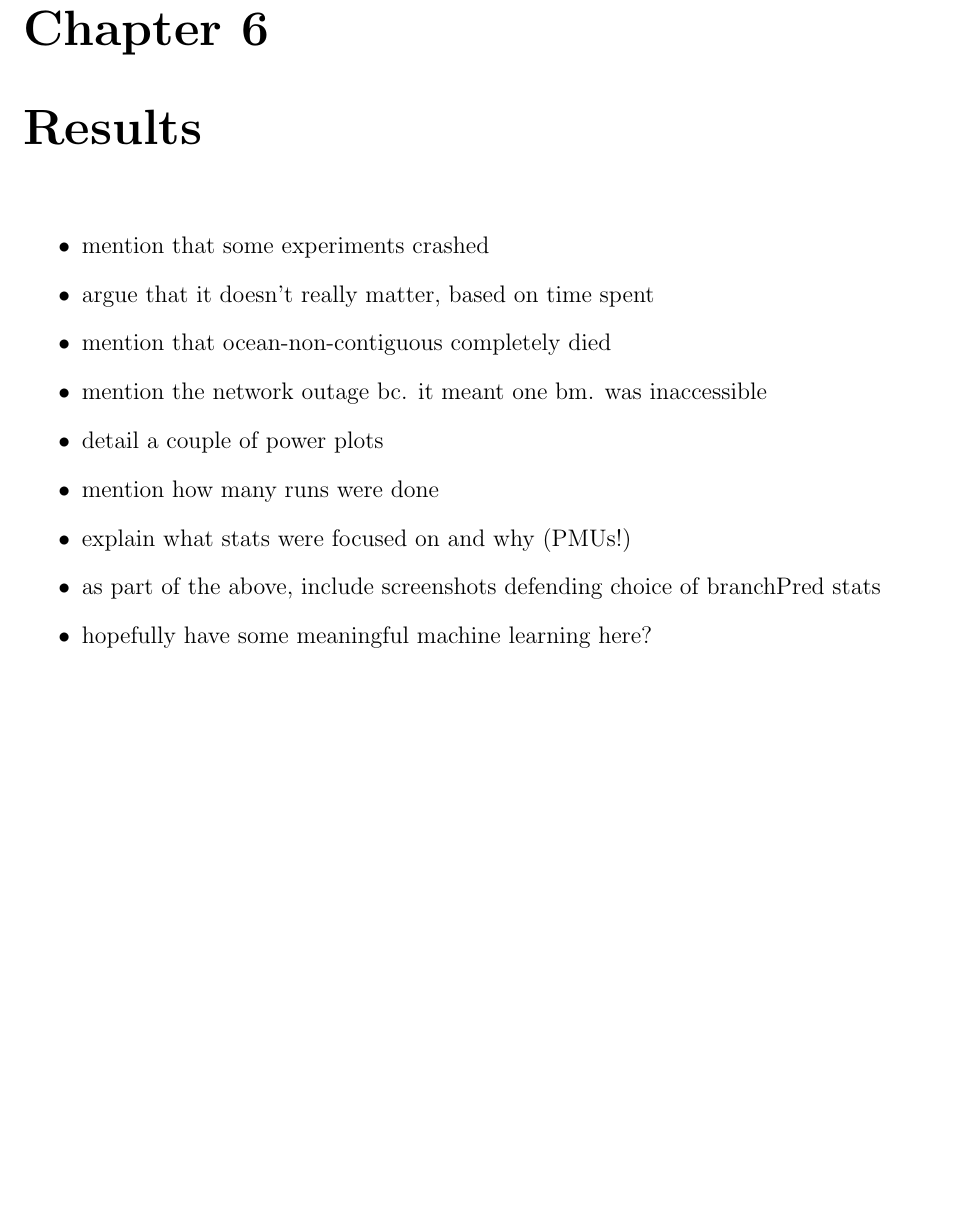
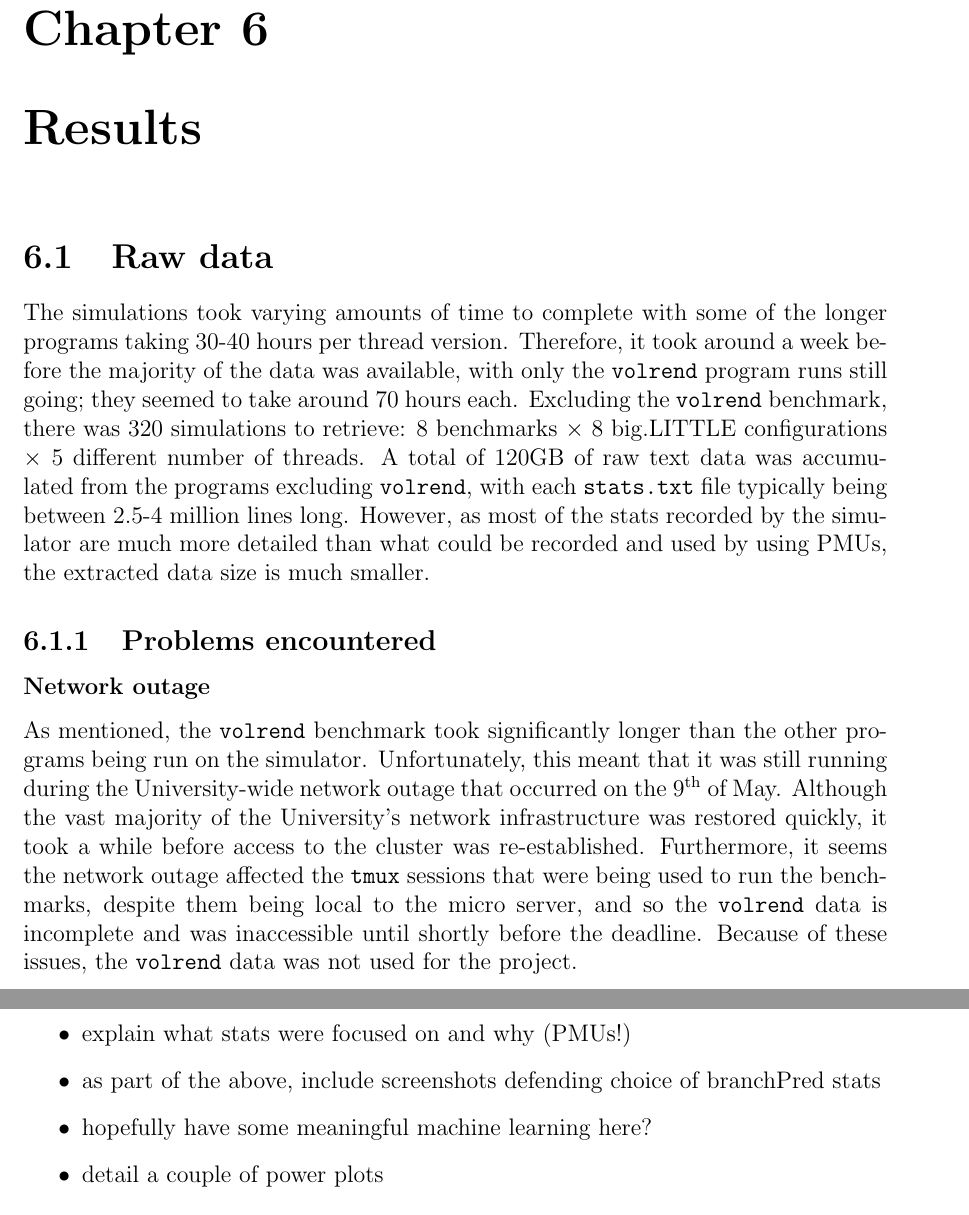
Before and after one commit to CodingCellist/MSci-Project, a LaTeX thesis (02-dissertation/main.tex, which reads 02-dissertation/chapters/results.tex): part of page 40 of 50 before the commit and two parts of pages 40 and 41 of 51 after it, the two joined at a grey line, cut so that both start at the same text, the shorter picture padded with empty space. Compiled offline with pdfLaTeX.

Commit message:
Started results section.

```diff
--- a/02-dissertation/chapters/results.tex
+++ b/02-dissertation/chapters/results.tex
@@ -0,0 +1,27 @@
+\section{Raw data}
+The simulations took varying amounts of time to complete with some of the longer
+programs taking 30-40 hours per thread version. Therefore, it took around a week
+before the majority of the data was available, with only the \texttt{volrend}
+program runs still going; they seemed to take around 70 hours each. Excluding
+the \texttt{volrend} benchmark, there was 320 simulations to retrieve: 8
+benchmarks $\times$ 8 big.LITTLE configurations $\times$ 5 different number of
+threads. A total of 120GB of raw text data was accumulated from the programs
+excluding \texttt{volrend}, with each \texttt{stats.txt} file typically being
+between 2.5-4 million lines long. However, as most of the stats recorded by the
+simulator are much more detailed than what could be recorded and used by using
+PMUs, the extracted data size is much smaller.
+
+    \subsection{Problems encountered}
+        \subsubsection{Network outage}
+        As mentioned, the \texttt{volrend} benchmark took significantly longer
+        than the other programs being run on the simulator. Unfortunately, this
+        meant that it was still running during the University-wide network
+        outage that occurred on the 9\textsuperscript{th} of May. Although the
+        vast majority of the University's network infrastructure was restored
+        quickly, it took a while before access to the cluster was
+        re-established. Furthermore, it seems the network outage affected the
+        \texttt{tmux} sessions that were being used to run the benchmarks,
+        despite them being local to the micro server, and so the
+        \texttt{volrend} data is incomplete and was inaccessible until shortly
+        before the deadline. Because of these issues, the \texttt{volrend} data
+        was not used for the project.
@@ -1,12 +69,7 @@
 \begin{itemize}
-    \item mention that some experiments crashed
-    \item argue that it doesn't really matter, based on time spent
-    \item mention that ocean-non-contiguous completely died
-    \item mention the network outage bc. it meant one bm. was inaccessible
-    \item detail a couple of power plots
-    \item mention how many runs were done
     \item explain what stats were focused on and why (PMUs!)
     \item as part of the above, include screenshots defending choice of
           branchPred stats
     \item hopefully have some meaningful machine learning here?
+    \item detail a couple of power plots
 \end{itemize}
```
Also changed, not shown: 02-dissertation/chapters/results.tex (41 more changed lines).
